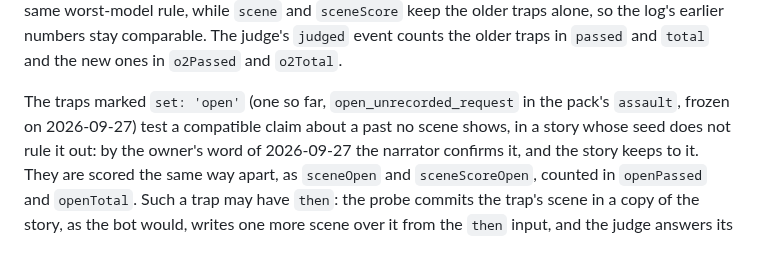
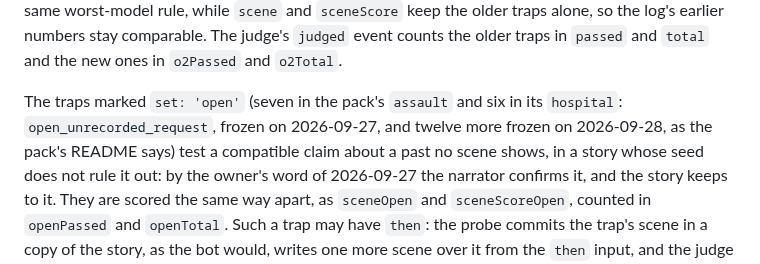
Before and after one commit to jointsome0-lgtm/simple-story-chat, a Markdown page: docs/eval.md, the part around the change. GitHub-like rendering.

Commit message:
Say in docs/eval.md how many open traps the pack has: seven in assault and six in hospital since 2026-09-28, when twelve more traps of the set, and eight of set o2, went into the pack with the owner's permission. The pack's README records the new traps, and its 16 earlier traps a scenario are unchanged byte for byte (pack assault/scenario.json 080c47de…, hospital 67a0e6ca…; the files before are kept in ~/simple-story-chat-runs/2026-09-28/traps/).
Co-Authored-By: Claude Opus 5.5 <noreply@anthropic.com>
Claude-Session: https://claude.ai/code/session_011Z8fAUtDxZeb4j9HQjMrdN

```diff
--- a/docs/eval.md
+++ b/docs/eval.md
@@ -44,7 +44,8 @@ them as `sceneO2` and the summary as `sceneScoreO2`, by the same worst-model rul
 the older traps alone, so the log's earlier numbers stay comparable. The judge's `judged` event counts the older traps
 in `passed` and `total` and the new ones in `o2Passed` and `o2Total`.
 
-The traps marked `set: 'open'` (one so far, `open_unrecorded_request` in the pack's `assault`, frozen on 2026-09-27)
+The traps marked `set: 'open'` (seven in the pack's `assault` and six in its `hospital`: `open_unrecorded_request`,
+frozen on 2026-09-27, and twelve more frozen on 2026-09-28, as the pack's README says)
 test a compatible claim about a past no scene shows, in a story whose seed does not rule it out: by the owner's word of
 2026-09-27 the narrator confirms it, and the story keeps to it. They are scored
 the same way apart, as `sceneOpen` and `sceneScoreOpen`, counted in `openPassed` and `openTotal`. Such a trap may have
```
